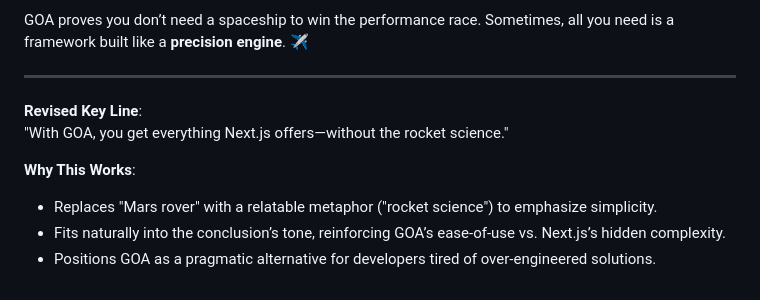
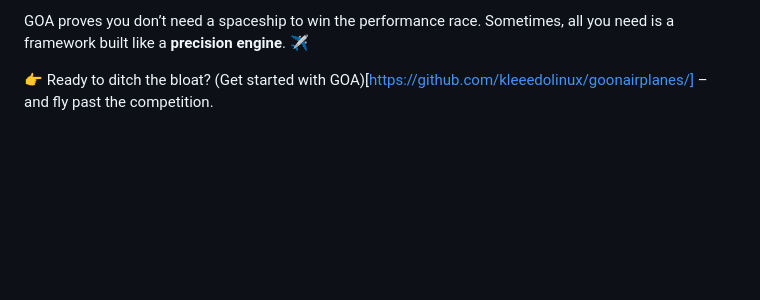
Before and after one commit to goonairplanes/goonairplanes, a Markdown page: BENCHMARK.md, the part around the change. Rendered like a GitHub page; blank space fills up the shorter version.

```diff
--- a/BENCHMARK.md
+++ b/BENCHMARK.md
@@ -36,12 +36,4 @@ Whether you're rendering 10k static pages, handling real-time APIs, or streaming
 
 GOA proves you don’t need a spaceship to win the performance race. Sometimes, all you need is a framework built like a **precision engine**. ✈️
 
----
-
-**Revised Key Line**:
-"With GOA, you get everything Next.js offers—without the rocket science."
-
-**Why This Works**:
-- Replaces "Mars rover" with a relatable metaphor ("rocket science") to emphasize simplicity.
-- Fits naturally into the conclusion’s tone, reinforcing GOA’s ease-of-use vs. Next.js’s hidden complexity.
-- Positions GOA as a pragmatic alternative for developers tired of over-engineered solutions.
+👉 Ready to ditch the bloat? (Get started with GOA)[https://github.com/kleeedolinux/goonairplanes/] – and fly past the competition.
```
